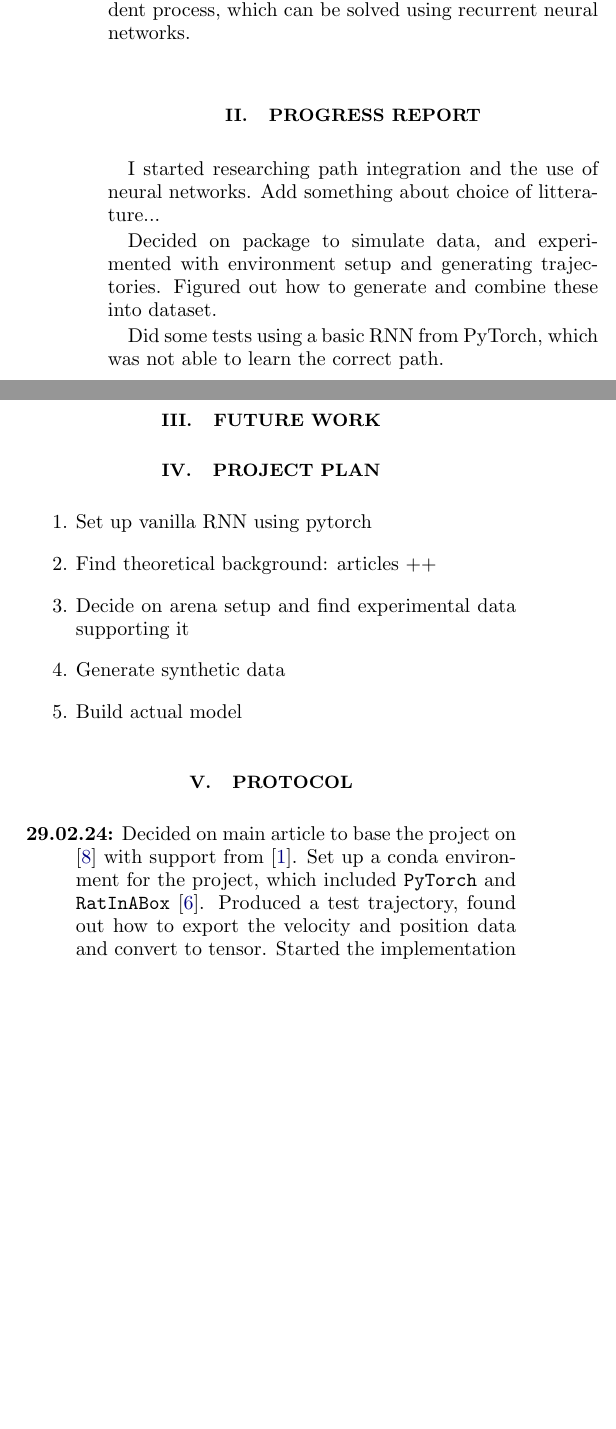
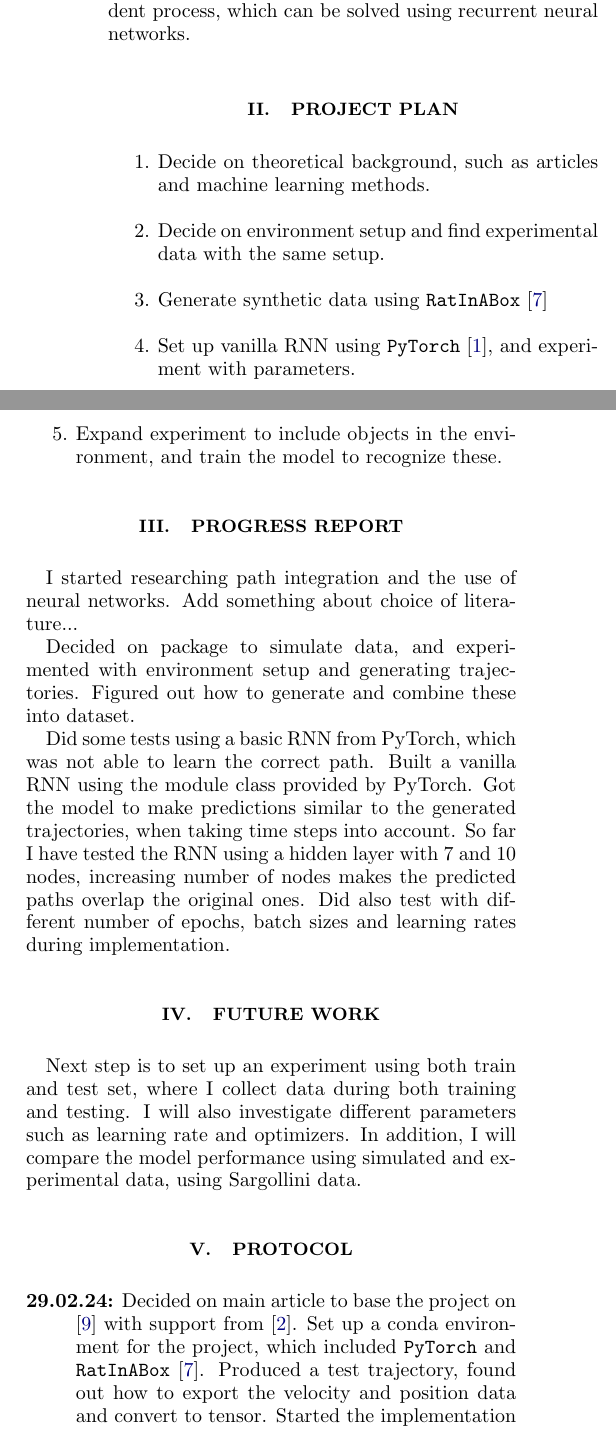
Before and after one commit to jovidie/FYS5429, a LaTeX paper (project/latex/main.tex, which reads project/latex/sections/notes.tex, project/latex/sections/report.tex): two parts of the columns of page 1 of 3, joined at a grey line, cut so that both start at the same text, the shorter picture padded with empty space. Compiled offline with pdfLaTeX.

Commit message:
Updates from Overleaf

```diff
--- a/project/latex/sections/notes.tex
+++ b/project/latex/sections/notes.tex
@@ -1,15 +1,6 @@
 %================================================================
-\section{Project plan}\label{sec:project_plan}
+\section{Protocol}\label{sec:protocol}
 %================================================================
-\begin{enumerate}
-    \item Set up vanilla RNN using pytorch
-    \item Find theoretical background: articles ++
-    \item Decide on arena setup and find experimental data supporting it
-    \item Generate synthetic data
-    \item Build actual model
-\end{enumerate}
-
-\section{Protocol}\label{sec:protocol}
 \begin{description}
     \item[29.02.24] Decided on main article to base the project on \cite{sorscher:2023:unified_theory} with support from \cite{banino:2018:vector_based}. Set up a conda environment for the project, which included \verb|PyTorch| and \verb|RatInABox| \cite{george:2022:ratinabox}. Produced a test trajectory, found out how to export the velocity and position data and convert to tensor. Started the implementation of vanilla RNN class.
 
--- a/project/latex/sections/report.tex
+++ b/project/latex/sections/report.tex
@@ -1,12 +1,26 @@
+%================================================================
+\section{Project plan}\label{sec:project_plan}
+%================================================================
+\begin{enumerate}
+    \item Decide on theoretical background, such as articles and machine learning methods.
+    \item Decide on environment setup and find experimental data with the same setup.
+    \item Generate synthetic data using \verb|RatInABox| \cite{george:2022:ratinabox}
+    \item Set up vanilla RNN using \verb|PyTorch| \cite{2017:pytorch}, and experiment with parameters.
+    \item Expand experiment to include objects in the environment, and train the model to recognize these.
+\end{enumerate}
+
+
 %================================================================
 \section{Progress report}\label{sec:progress_report}
 %================================================================
-I started researching path integration and the use of neural networks. Add something about choice of litterature...
+I started researching path integration and the use of neural networks. Add something about choice of literature...
 
 Decided on package to simulate data, and experimented with environment setup and generating trajectories. Figured out how to generate and combine these into dataset.
 
-Did some tests using a basic RNN from PyTorch, which was not able to learn the correct path.
+Did some tests using a basic RNN from PyTorch, which was not able to learn the correct path. Built a vanilla RNN using the module class provided by PyTorch. Got the model to make predictions similar to the generated trajectories, when taking time steps into account. So far I have tested the RNN using a hidden layer with 7 and 10 nodes, increasing number of nodes makes the predicted paths overlap the original ones. Did also test with different number of epochs, batch sizes and learning rates during implementation.
+
 
 %================================================================
 \section{Future work}\label{sec:future_work}
 %================================================================
+Next step is to set up an experiment using both train and test set, where I collect data during both training and testing. I will also investigate different parameters such as learning rate and optimizers. In addition, I will compare the model performance using simulated and experimental data, using Sargollini data.
```
Also changed, not shown: project/latex/main.tex (+2 -2 lines), project/latex/references.bib (+11 -0 lines).
